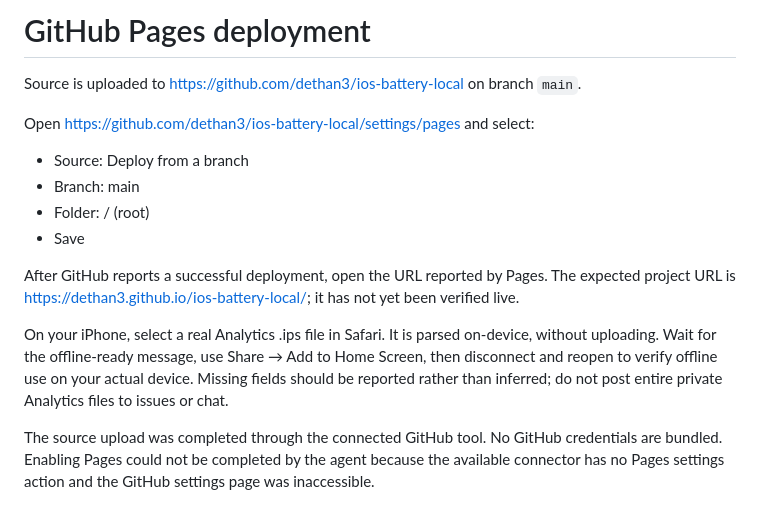
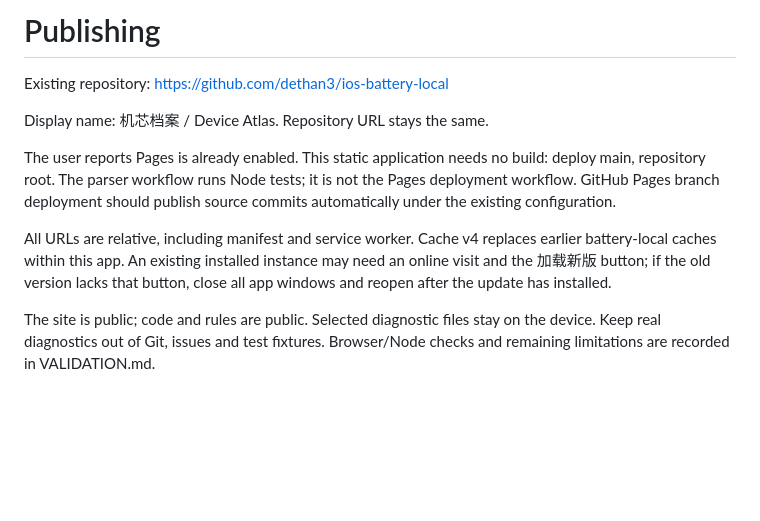
Before and after one commit to dethan3/ios-battery-local, a Markdown page: PUBLISHING.md, the part around the change. Rendered like a GitHub page; blank space fills up the shorter version.

```diff
--- a/PUBLISHING.md
+++ b/PUBLISHING.md
@@ -1,16 +1,11 @@
-# GitHub Pages deployment
+# Publishing
 
-Source is uploaded to https://github.com/dethan3/ios-battery-local on branch `main`.
+Existing repository: https://github.com/dethan3/ios-battery-local
 
-Open https://github.com/dethan3/ios-battery-local/settings/pages and select:
+Display name: 机芯档案 / Device Atlas. Repository URL stays the same.
 
-- Source: Deploy from a branch
-- Branch: main
-- Folder: / (root)
-- Save
+The user reports Pages is already enabled. This static application needs no build: deploy main, repository root. The parser workflow runs Node tests; it is not the Pages deployment workflow. GitHub Pages branch deployment should publish source commits automatically under the existing configuration.
 
-After GitHub reports a successful deployment, open the URL reported by Pages. The expected project URL is https://dethan3.github.io/ios-battery-local/; it has not yet been verified live.
+All URLs are relative, including manifest and service worker. Cache v4 replaces earlier battery-local caches within this app. An existing installed instance may need an online visit and the 加载新版 button; if the old version lacks that button, close all app windows and reopen after the update has installed.
 
-On your iPhone, select a real Analytics .ips file in Safari. It is parsed on-device, without uploading. Wait for the offline-ready message, use Share → Add to Home Screen, then disconnect and reopen to verify offline use on your actual device. Missing fields should be reported rather than inferred; do not post entire private Analytics files to issues or chat.
-
-The source upload was completed through the connected GitHub tool. No GitHub credentials are bundled. Enabling Pages could not be completed by the agent because the available connector has no Pages settings action and the GitHub settings page was inaccessible.
+The site is public; code and rules are public. Selected diagnostic files stay on the device. Keep real diagnostics out of Git, issues and test fixtures. Browser/Node checks and remaining limitations are recorded in VALIDATION.md.
```
Also changed, not shown: README.md (+37 -16 lines), VALIDATION.md (+16 -13 lines), icon-192.png, icon-512.png, 15 other files.
